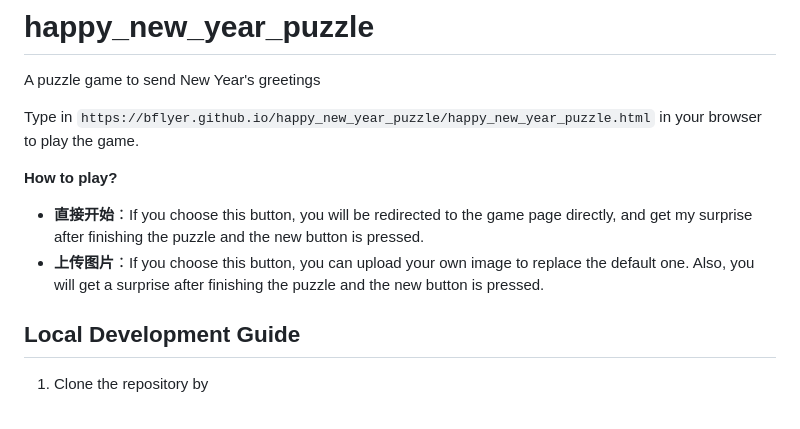
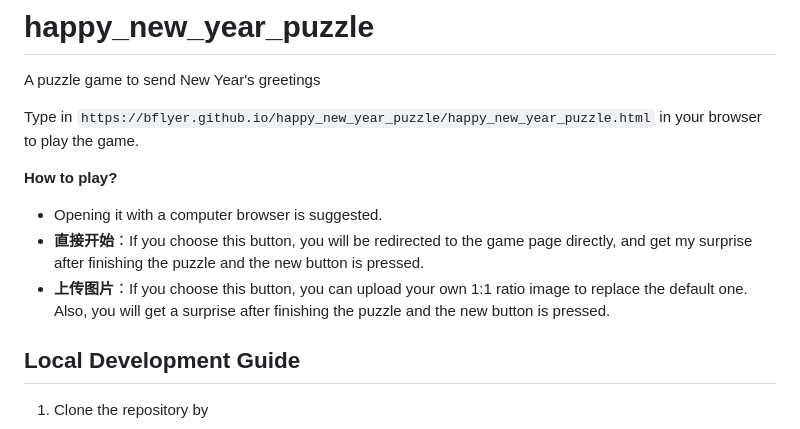
Before and after one commit to bflyer/happy_new_year_puzzle, a Markdown page: README.md, the part around the change. Drawn GitHub-style.

Commit message:
feat: Imporve readme.

```diff
--- a/README.md
+++ b/README.md
@@ -4,8 +4,9 @@ A puzzle game to send New Year's greetings
 Type in `https://bflyer.github.io/happy_new_year_puzzle/happy_new_year_puzzle.html` in your browser to play the game.
 
 **How to play?**
+- Opening it with a computer browser is suggested.
 - **直接开始**：If you choose this button, you will be redirected to the game page directly, and get my surprise after finishing the puzzle and the new button is pressed.
-- **上传图片**：If you choose this button, you can upload your own image to replace the default one. Also, you will get a surprise after finishing the puzzle and the new button is pressed.
+- **上传图片**：If you choose this button, you can upload your own 1:1 ratio image to replace the default one. Also, you will get a surprise after finishing the puzzle and the new button is pressed.
 
 ## Local Development Guide
 1. Clone the repository by
```
